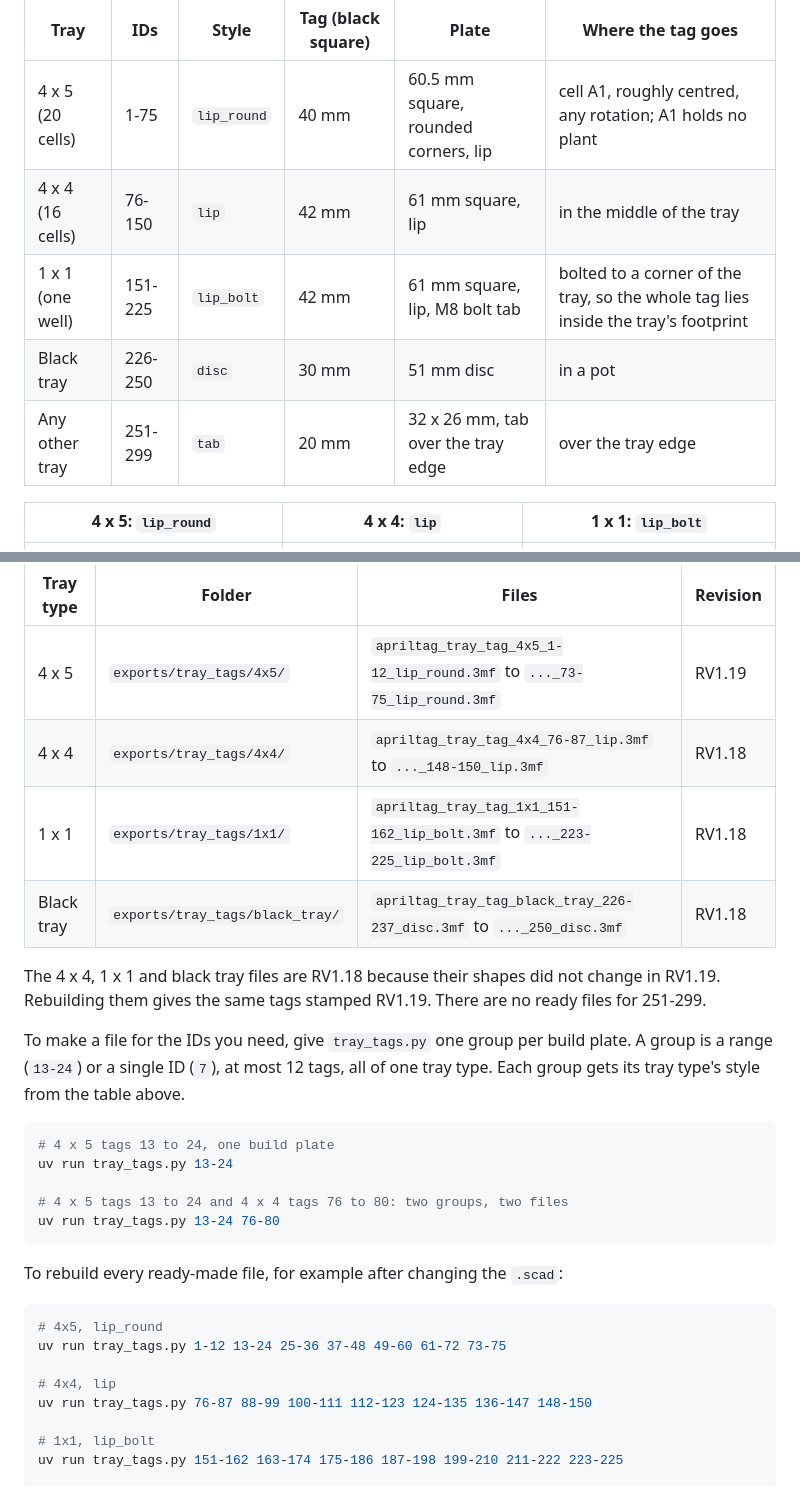
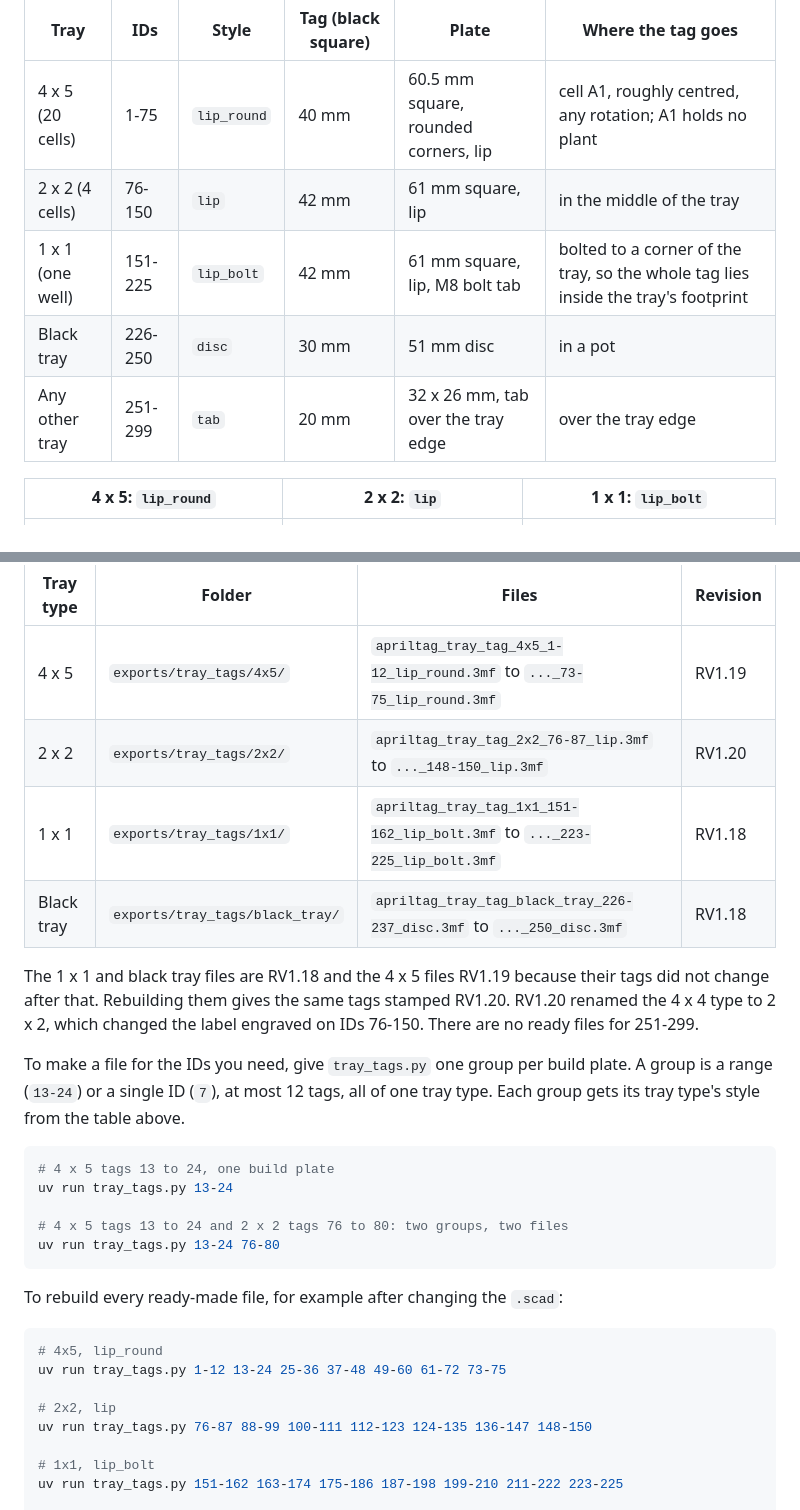
Before and after one commit to txoof/npec-camera-rig, a Markdown page: hardware/README.md, 2 parts joined by grey strips. GitHub-like rendering.

````diff
--- a/hardware/README.md
+++ b/hardware/README.md
@@ -74,12 +74,12 @@ and the folder its file goes in. Pick the ID range from the tray type:
 | Tray | IDs | Style | Tag (black square) | Plate | Where the tag goes |
 |---|---|---|---|---|---|
 | 4 x 5 (20 cells) | 1-75 | `lip_round` | 40 mm | 60.5 mm square, rounded corners, lip | cell A1, roughly centred, any rotation; A1 holds no plant |
-| 4 x 4 (16 cells) | 76-150 | `lip` | 42 mm | 61 mm square, lip | in the middle of the tray |
+| 2 x 2 (4 cells) | 76-150 | `lip` | 42 mm | 61 mm square, lip | in the middle of the tray |
 | 1 x 1 (one well) | 151-225 | `lip_bolt` | 42 mm | 61 mm square, lip, M8 bolt tab | bolted to a corner of the tray, so the whole tag lies inside the tray's footprint |
 | Black tray | 226-250 | `disc` | 30 mm | 51 mm disc | in a pot |
 | Any other tray | 251-299 | `tab` | 20 mm | 32 x 26 mm, tab over the tray edge | over the tray edge |
 
-| 4 x 5: `lip_round` | 4 x 4: `lip` | 1 x 1: `lip_bolt` |
+| 4 x 5: `lip_round` | 2 x 2: `lip` | 1 x 1: `lip_bolt` |
 |---|---|---|
 | ![lip_round](images/tray_tags/style_lip_round.png) | ![lip](images/tray_tags/style_lip.png) | ![lip_bolt](images/tray_tags/style_lip_bolt.png) |
 | **Black tray: `disc`** | **Other: `tab`** | **Not a default: `bolt`** |
@@ -165,12 +165,13 @@ file (one build plate each). Use them unless the `.scad` has changed since they
 | Tray type | Folder | Files | Revision |
 |---|---|---|---|
 | 4 x 5 | `exports/tray_tags/4x5/` | `apriltag_tray_tag_4x5_1-12_lip_round.3mf` to `..._73-75_lip_round.3mf` | RV1.19 |
-| 4 x 4 | `exports/tray_tags/4x4/` | `apriltag_tray_tag_4x4_76-87_lip.3mf` to `..._148-150_lip.3mf` | RV1.18 |
+| 2 x 2 | `exports/tray_tags/2x2/` | `apriltag_tray_tag_2x2_76-87_lip.3mf` to `..._148-150_lip.3mf` | RV1.20 |
 | 1 x 1 | `exports/tray_tags/1x1/` | `apriltag_tray_tag_1x1_151-162_lip_bolt.3mf` to `..._223-225_lip_bolt.3mf` | RV1.18 |
 | Black tray | `exports/tray_tags/black_tray/` | `apriltag_tray_tag_black_tray_226-237_disc.3mf` to `..._250_disc.3mf` | RV1.18 |
 
-The 4 x 4, 1 x 1 and black tray files are RV1.18 because their shapes did not change in RV1.19.
-Rebuilding them gives the same tags stamped RV1.19. There are no ready files for 251-299.
+The 1 x 1 and black tray files are RV1.18 and the 4 x 5 files RV1.19 because their tags did not
+change after that. Rebuilding them gives the same tags stamped RV1.20. RV1.20 renamed the 4 x 4
+type to 2 x 2, which changed the label engraved on IDs 76-150. There are no ready files for 251-299.
 
 To make a file for the IDs you need, give `tray_tags.py` one group per build plate. A group is a
 range (`13-24`) or a single ID (`7`), at most 12 tags, all of one tray type. Each group gets its
@@ -180,7 +181,7 @@ tray type's style from the table above.
 # 4 x 5 tags 13 to 24, one build plate
 uv run tray_tags.py 13-24
 
-# 4 x 5 tags 13 to 24 and 4 x 4 tags 76 to 80: two groups, two files
+# 4 x 5 tags 13 to 24 and 2 x 2 tags 76 to 80: two groups, two files
 uv run tray_tags.py 13-24 76-80
 ```
 
@@ -190,7 +191,7 @@ To rebuild every ready-made file, for example after changing the `.scad`:
 # 4x5, lip_round
 uv run tray_tags.py 1-12 13-24 25-36 37-48 49-60 61-72 73-75
 
-# 4x4, lip
+# 2x2, lip
 uv run tray_tags.py 76-87 88-99 100-111 112-123 124-135 136-147 148-150
 
 # 1x1, lip_bolt
````
Also changed, not shown: hardware/tray_tags_alternative/README.md (+10 -10 lines), hardware/images/tray_tags/style_lip.png, 17 other files.
